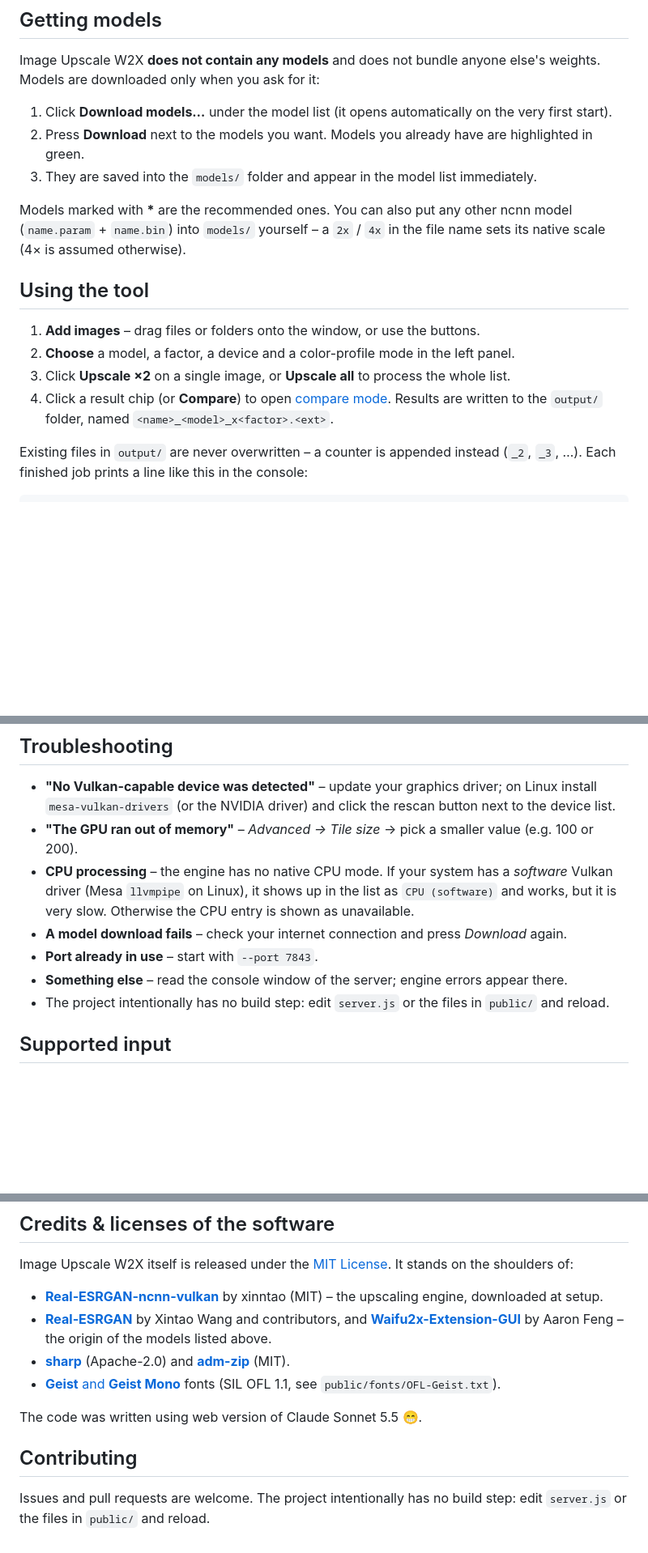
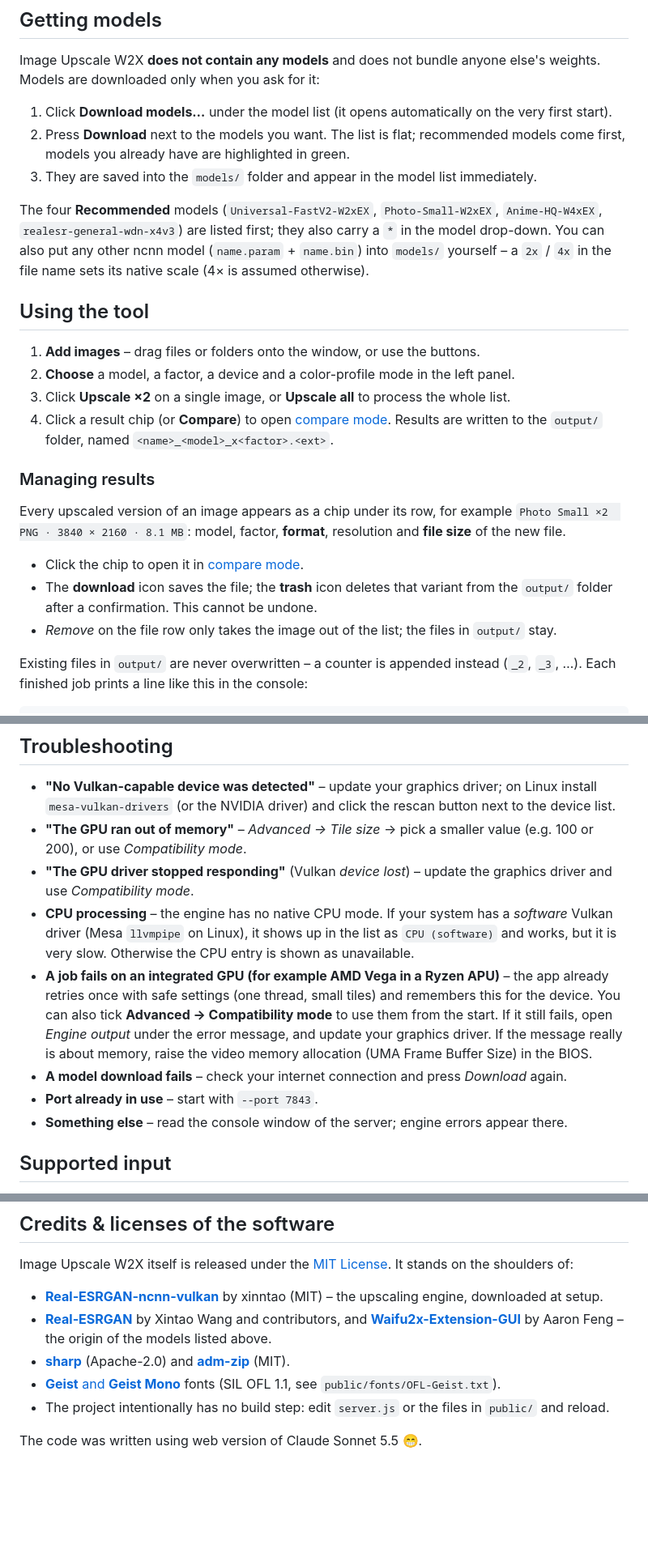
Before and after one commit to tx2x/Image-Upscale-W2X, a Markdown page: README.md, 3 parts joined by grey strips. Shown at 81% size. Drawn GitHub-style; blank space fills up the shorter version.

```diff
--- a/README.md
+++ b/README.md
@@ -74,10 +76,10 @@ npm start              # starts the server
 Image Upscale W2X **does not contain any models** and does not bundle anyone else's weights. Models are downloaded only when you ask for it:
 
 1. Click **Download models…** under the model list (it opens automatically on the very first start).
-2. Press **Download** next to the models you want. Models you already have are highlighted in green.
+2. Press **Download** next to the models you want. The list is flat; recommended models come first, models you already have are highlighted in green.
 3. They are saved into the `models/` folder and appear in the model list immediately.
 
-Models marked with **\*** are the recommended ones. You can also put any other ncnn model (`name.param` + `name.bin`) into `models/` yourself – a `2x` / `4x` in the file name sets its native scale (4× is assumed otherwise).
+The four **Recommended** models (`Universal-FastV2-W2xEX`, `Photo-Small-W2xEX`, `Anime-HQ-W4xEX`, `realesr-general-wdn-x4v3`) are listed first; they also carry a `*` in the model drop-down. You can also put any other ncnn model (`name.param` + `name.bin`) into `models/` yourself – a `2x` / `4x` in the file name sets its native scale (4× is assumed otherwise).
 
 ## Using the tool
 
@@ -85,6 +87,14 @@ Models marked with **\*** are the recommended ones. You can also put any other n
 2. **Choose** a model, a factor, a device and a color-profile mode in the left panel.
 3. Click **Upscale ×2** on a single image, or **Upscale all** to process the whole list.
 4. Click a result chip (or **Compare**) to open [compare mode](#compare-mode). Results are written to the `output/` folder, named `<name>_<model>_x<factor>.<ext>`.
+
+### Managing results
+
+Every upscaled version of an image appears as a chip under its row, for example `Photo Small ×2  PNG · 3840 × 2160 · 8.1 MB`: model, factor, **format**, resolution and **file size** of the new file.
+
+- Click the chip to open it in [compare mode](#compare-mode).
+- The **download** icon saves the file; the **trash** icon deletes that variant from the `output/` folder after a confirmation. This cannot be undone.
+- *Remove* on the file row only takes the image out of the list; the files in `output/` stay.
 
 Existing files in `output/` are never overwritten – a counter is appended instead (`_2`, `_3`, …). Each finished job prints a line like this in the console:
 
@@ -207,12 +219,13 @@ Models of the [Real-ESRGAN](https://github.com/xinntao/Real-ESRGAN) family by **
 ## Troubleshooting
 
 - **"No Vulkan-capable device was detected"** – update your graphics driver; on Linux install `mesa-vulkan-drivers` (or the NVIDIA driver) and click the rescan button next to the device list.
-- **"The GPU ran out of memory"** – *Advanced → Tile size* → pick a smaller value (e.g. 100 or 200).
+- **"The GPU ran out of memory"** – *Advanced → Tile size* → pick a smaller value (e.g. 100 or 200), or use *Compatibility mode*.
+- **"The GPU driver stopped responding"** (Vulkan *device lost*) – update the graphics driver and use *Compatibility mode*.
 - **CPU processing** – the engine has no native CPU mode. If your system has a *software* Vulkan driver (Mesa `llvmpipe` on Linux), it shows up in the list as `CPU (software)` and works, but it is very slow. Otherwise the CPU entry is shown as unavailable.
+- **A job fails on an integrated GPU (for example AMD Vega in a Ryzen APU)** – the app already retries once with safe settings (one thread, small tiles) and remembers this for the device. You can also tick **Advanced → Compatibility mode** to use them from the start. If it still fails, open *Engine output* under the error message, and update your graphics driver. If the message really is about memory, raise the video memory allocation (UMA Frame Buffer Size) in the BIOS.
 - **A model download fails** – check your internet connection and press *Download* again.
 - **Port already in use** – start with `--port 7843`.
 - **Something else** – read the console window of the server; engine errors appear there.
-- The project intentionally has no build step: edit `server.js` or the files in `public/` and reload.
 
 ## Supported input
 
@@ -226,9 +239,6 @@ Image Upscale W2X itself is released under the [MIT License](LICENSE). It stands
 - [**Real-ESRGAN**](https://github.com/xinntao/Real-ESRGAN) by Xintao Wang and contributors, and [**Waifu2x-Extension-GUI**](https://github.com/AaronFeng753/Waifu2x-Extension-GUI) by Aaron Feng – the origin of the models listed above.
 - [**sharp**](https://sharp.pixelplumbing.com/) (Apache-2.0) and [**adm-zip**](https://github.com/cthackers/adm-zip) (MIT).
 - [**Geist** and **Geist Mono**](https://github.com/vercel/geist-font) fonts (SIL OFL 1.1, see `public/fonts/OFL-Geist.txt`).
+- The project intentionally has no build step: edit `server.js` or the files in `public/` and reload.
 
 The code was written using web version of Claude Sonnet 5.5 😁.
-
-## Contributing
-
-Issues and pull requests are welcome. The project intentionally has no build step: edit `server.js` or the files in `public/` and reload.
```
Also changed, not shown: other parts of README.md (+8 -4 lines), CHANGELOG.md (added, +53 -0 lines), docs/screenshot.png, 7 other files.
